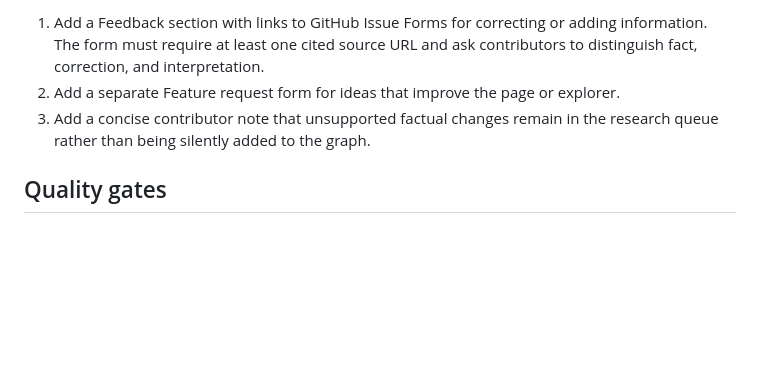
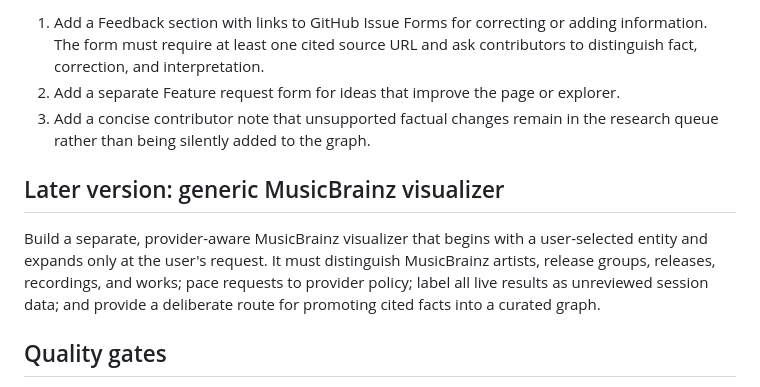
Before and after one commit to dphunct/Knowledge-Graph-of-Industrial-Music, a Markdown page: docs/implementation-plan.md, the part around the change. Drawn GitHub-style; blank space fills up the shorter version.

```diff
--- a/docs/implementation-plan.md
+++ b/docs/implementation-plan.md
@@ -55,6 +55,10 @@ WebLLM is an in-browser WebGPU inference engine with a chat-completion API, not
 2. Add a separate Feature request form for ideas that improve the page or explorer.
 3. Add a concise contributor note that unsupported factual changes remain in the research queue rather than being silently added to the graph.
 
+## Later version: generic MusicBrainz visualizer
+
+Build a separate, provider-aware MusicBrainz visualizer that begins with a user-selected entity and expands only at the user's request. It must distinguish MusicBrainz artists, release groups, releases, recordings, and works; pace requests to provider policy; label all live results as unreviewed session data; and provide a deliberate route for promoting cited facts into a curated graph.
+
 ## Quality gates
 
 - `npm run validate` must pass before merging data changes.
```
